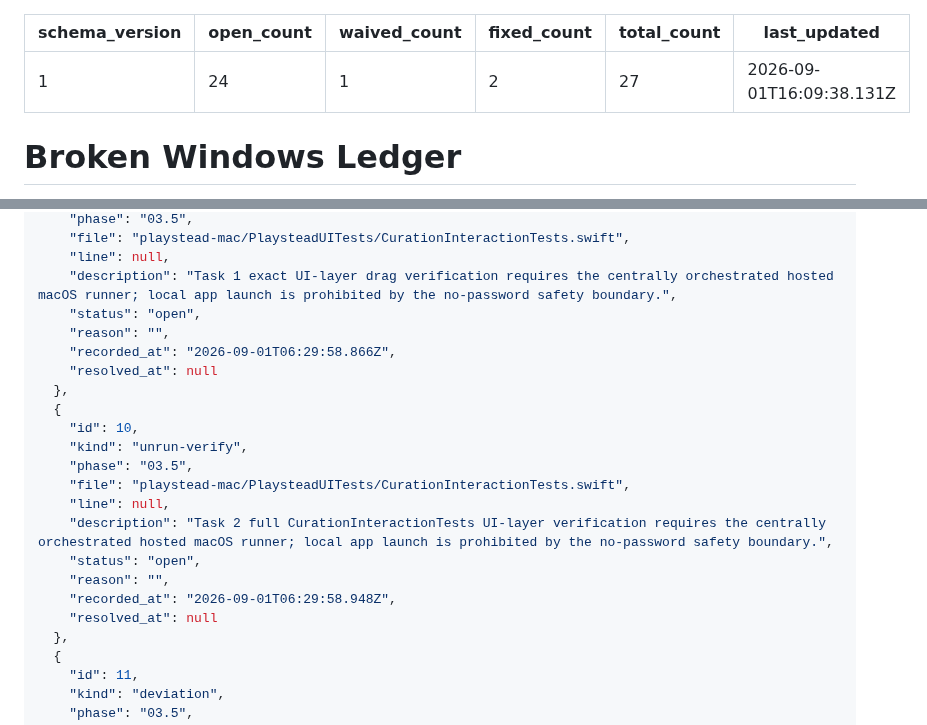
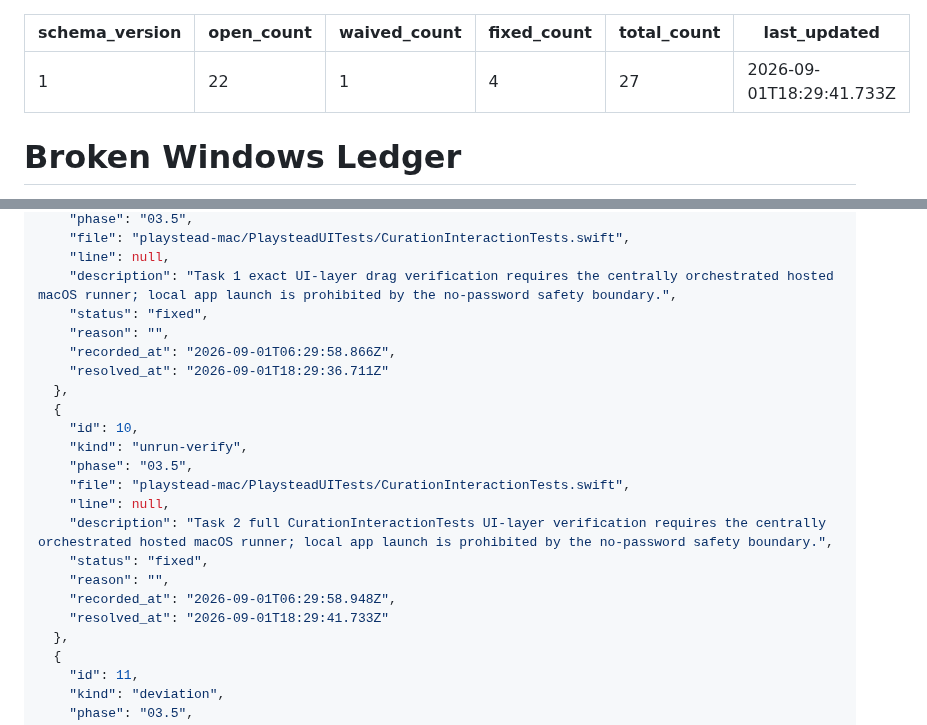
Before and after one commit to szTheory/playstead, a Markdown page: .planning/WINDOWS.md, 2 parts joined by grey strips. GitHub-like rendering.

Commit message:
docs(03.5-06): record green hosted verification
- bind all Plan 06 coverage to run 33540648269 at bb28bba
- resolve the two hosted-verification ledger entries

```diff
--- a/.planning/WINDOWS.md
+++ b/.planning/WINDOWS.md
@@ -1,10 +1,10 @@
 ---
 schema_version: 1
-open_count: 24
+open_count: 22
 waived_count: 1
-fixed_count: 2
+fixed_count: 4
 total_count: 27
-last_updated: 2026-09-01T16:09:38.131Z
+last_updated: 2026-09-01T18:29:41.733Z
 ---
 
 # Broken Windows Ledger
@@ -148,10 +148,10 @@ last_updated: 2026-09-01T16:09:38.131Z
     "file": "playstead-mac/PlaysteadUITests/CurationInteractionTests.swift",
     "line": null,
     "description": "Task 1 exact UI-layer drag verification requires the centrally orchestrated hosted macOS runner; local app launch is prohibited by the no-password safety boundary.",
-    "status": "open",
+    "status": "fixed",
     "reason": "",
     "recorded_at": "2026-09-01T06:29:58.866Z",
-    "resolved_at": null
+    "resolved_at": "2026-09-01T18:29:36.711Z"
   },
   {
     "id": 10,
@@ -160,10 +160,10 @@ last_updated: 2026-09-01T16:09:38.131Z
     "file": "playstead-mac/PlaysteadUITests/CurationInteractionTests.swift",
     "line": null,
     "description": "Task 2 full CurationInteractionTests UI-layer verification requires the centrally orchestrated hosted macOS runner; local app launch is prohibited by the no-password safety boundary.",
-    "status": "open",
+    "status": "fixed",
     "reason": "",
     "recorded_at": "2026-09-01T06:29:58.948Z",
-    "resolved_at": null
+    "resolved_at": "2026-09-01T18:29:41.733Z"
   },
   {
     "id": 11,
```
Also changed, not shown: other parts of .planning/WINDOWS.md (+2 -2 lines), 1 other file.
